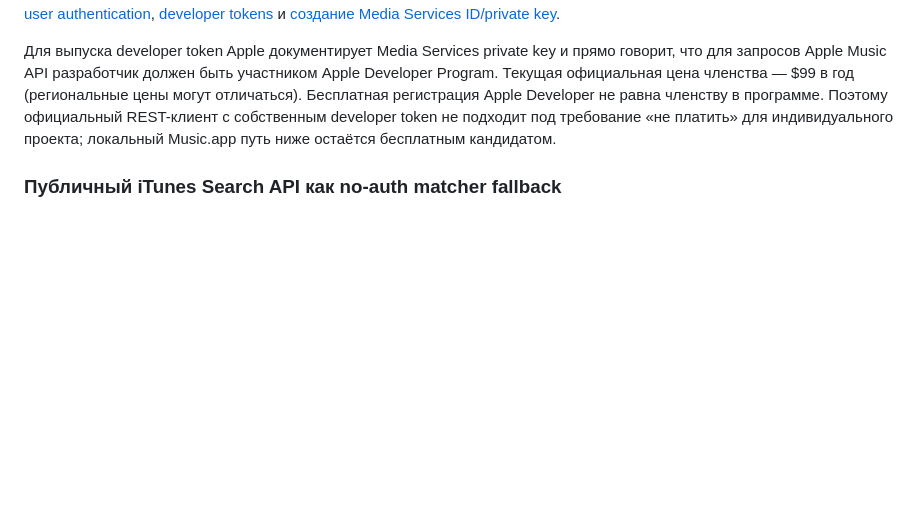
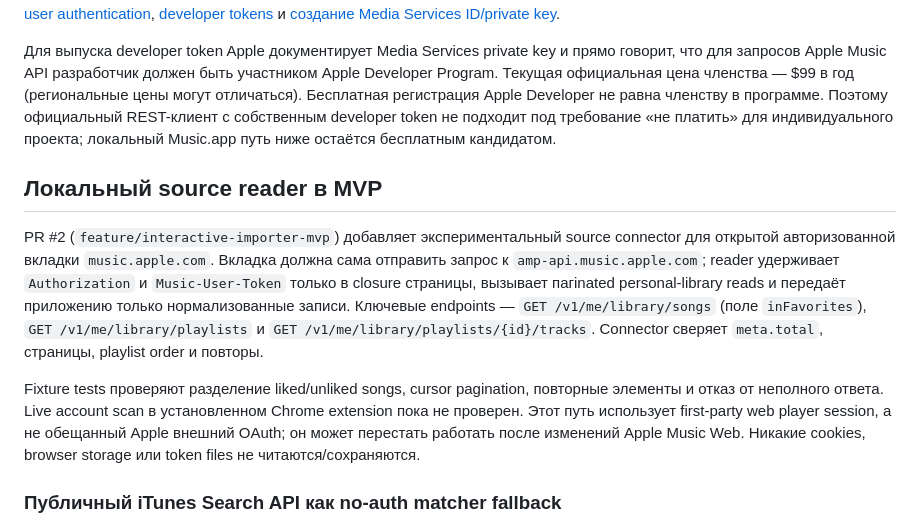
Before and after one commit to Basil-AS/music_importer, a Markdown page: docs/providers/apple-music.md, the part around one of its changes. GitHub-like rendering; blank space fills up the shorter version.

Commit message:
docs(apple): record experimental local source reader
Generated-by: OpenAI Codex (GPT-6)
Co-authored-by: Codex <noreply@openai.com>

```diff
--- a/docs/providers/apple-music.md
+++ b/docs/providers/apple-music.md
@@ -11,6 +10,13 @@ Apple API различает developer token, подписанный разра
 Для MusicKit on the Web официальный вход выглядит как настройка приложения с developer token → `MusicKit.authorize()` и согласие пользователя → MusicKit сам прикрепляет Music User Token к персональным запросам. Автоматическое управление Music User Token убирает ручное копирование пользовательского токена, но не developer token: Apple требует для собственного ключа участника Apple Developer Program и Media Services private key. См. [Apple: user authentication](https://developer.apple.com/documentation/applemusicapi/user-authentication-for-musickit), [developer tokens](https://developer.apple.com/documentation/applemusicapi/generating-developer-tokens) и [создание Media Services ID/private key](https://developer.apple.com/help/account/capabilities/create-a-media-identifier-and-private-key).
 
 Для выпуска developer token Apple документирует Media Services private key и прямо говорит, что для запросов Apple Music API разработчик должен быть участником Apple Developer Program. Текущая официальная цена членства — $99 в год (региональные цены могут отличаться). Бесплатная регистрация Apple Developer не равна членству в программе. Поэтому официальный REST-клиент с собственным developer token не подходит под требование «не платить» для индивидуального проекта; локальный Music.app путь ниже остаётся бесплатным кандидатом.
+
+## Локальный source reader в MVP
+
+PR #2 (`feature/interactive-importer-mvp`) добавляет экспериментальный source connector для открытой авторизованной вкладки `music.apple.com`. Вкладка должна сама отправить запрос к `amp-api.music.apple.com`; reader удерживает `Authorization` и `Music-User-Token` только в closure страницы, вызывает пагinated personal-library reads и передаёт приложению только нормализованные записи. Ключевые endpoints — `GET /v1/me/library/songs` (поле `inFavorites`), `GET /v1/me/library/playlists` и `GET /v1/me/library/playlists/{id}/tracks`. Connector сверяет `meta.total`, страницы, playlist order и повторы.
+
+Fixture tests проверяют разделение liked/unliked songs, cursor pagination, повторные элементы и отказ от неполного ответа. Live account scan в установленном Chrome extension пока не проверен. Этот путь использует first-party web player session, а не обещанный Apple внешний OAuth; он может перестать работать после изменений Apple Music Web. Никакие cookies, browser storage или token files не читаются/сохраняются.
+
 
 ### Публичный iTunes Search API как no-auth matcher fallback
 
```
Also changed, not shown: other parts of docs/providers/apple-music.md (+0 -1 lines), docs/TRANSFER_CAPABILITY_MATRIX.md (+3 -3 lines).
